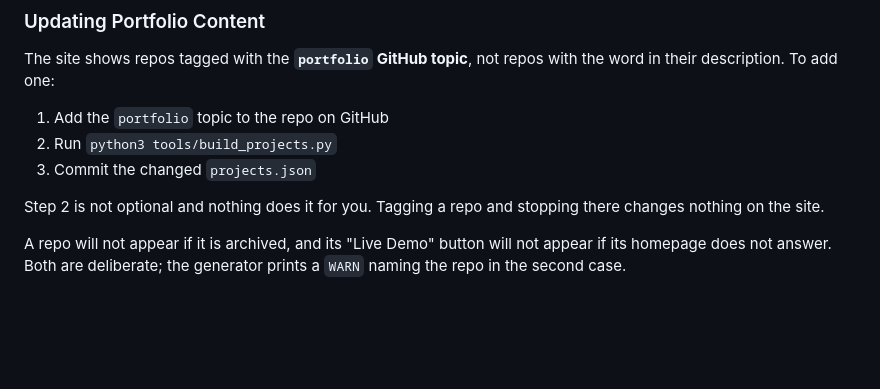
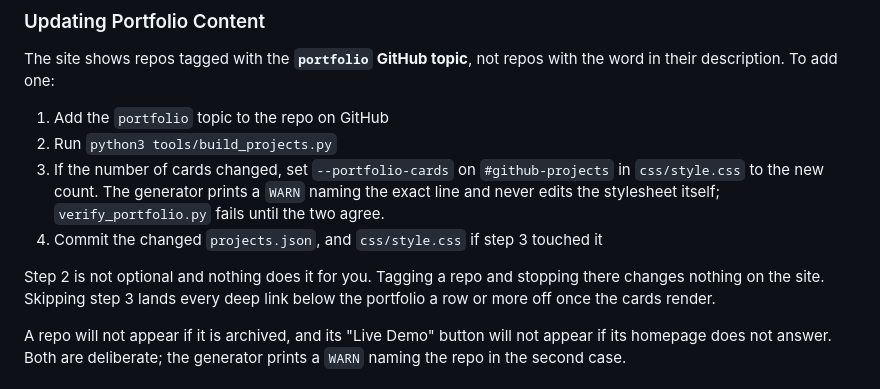
Before and after one commit to GeoBradDev/portfolio, a Markdown page: CLAUDE.md, the part around one of its changes. Drawn GitHub-style; blank space fills up the shorter version.

```diff
--- a/CLAUDE.md
+++ b/CLAUDE.md
@@ -796,10 +831,14 @@ in their description. To add one:
 
 1. Add the `portfolio` topic to the repo on GitHub
 2. Run `python3 tools/build_projects.py`
-3. Commit the changed `projects.json`
+3. If the number of cards changed, set `--portfolio-cards` on `#github-projects` in
+   `css/style.css` to the new count. The generator prints a `WARN` naming the exact line and
+   never edits the stylesheet itself; `verify_portfolio.py` fails until the two agree.
+4. Commit the changed `projects.json`, and `css/style.css` if step 3 touched it
 
 Step 2 is not optional and nothing does it for you. Tagging a repo and stopping there
-changes nothing on the site.
+changes nothing on the site. Skipping step 3 lands every deep link below the portfolio a row
+or more off once the cards render.
 
 A repo will not appear if it is archived, and its "Live Demo" button will not appear if its
 homepage does not answer. Both are deliberate; the generator prints a `WARN` naming the
```
Also changed, not shown: other parts of CLAUDE.md (+38 -3 lines).
